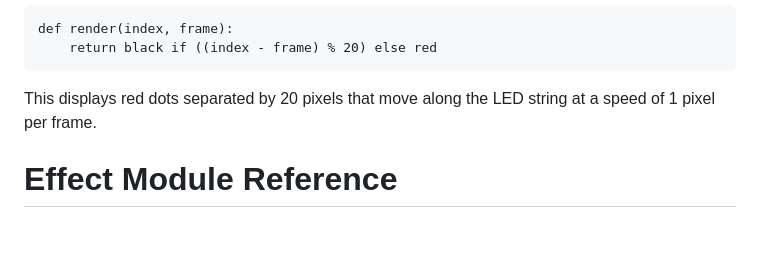
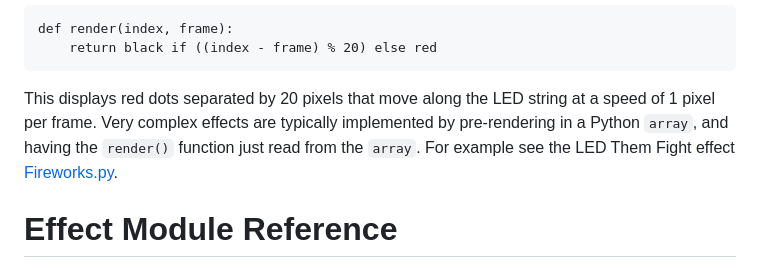
Before and after one commit to mbevand/ledthemfight, a Markdown page: README.md, the part around the change. GitHub-like rendering; blank space fills up the shorter version.

Commit message:
brief mention of how to implement complex effects

````diff
--- a/README.md
+++ b/README.md
@@ -121,8 +121,11 @@ def render(index, frame):
     return black if ((index - frame) % 20) else red
 ```
 
-This displays red dots separated by 20 pixels that move along the LED string at a
-speed of 1 pixel per frame.
+This displays red dots separated by 20 pixels that move along the LED string at
+a speed of 1 pixel per frame. Very complex effects are typically implemented by
+pre-rendering in a Python `array`, and having the `render()` function just read
+from the `array`. For example see the LED Them Fight effect
+[Fireworks.py](effect_library/Fireworks.py).
 
 # Effect Module Reference
 
````
